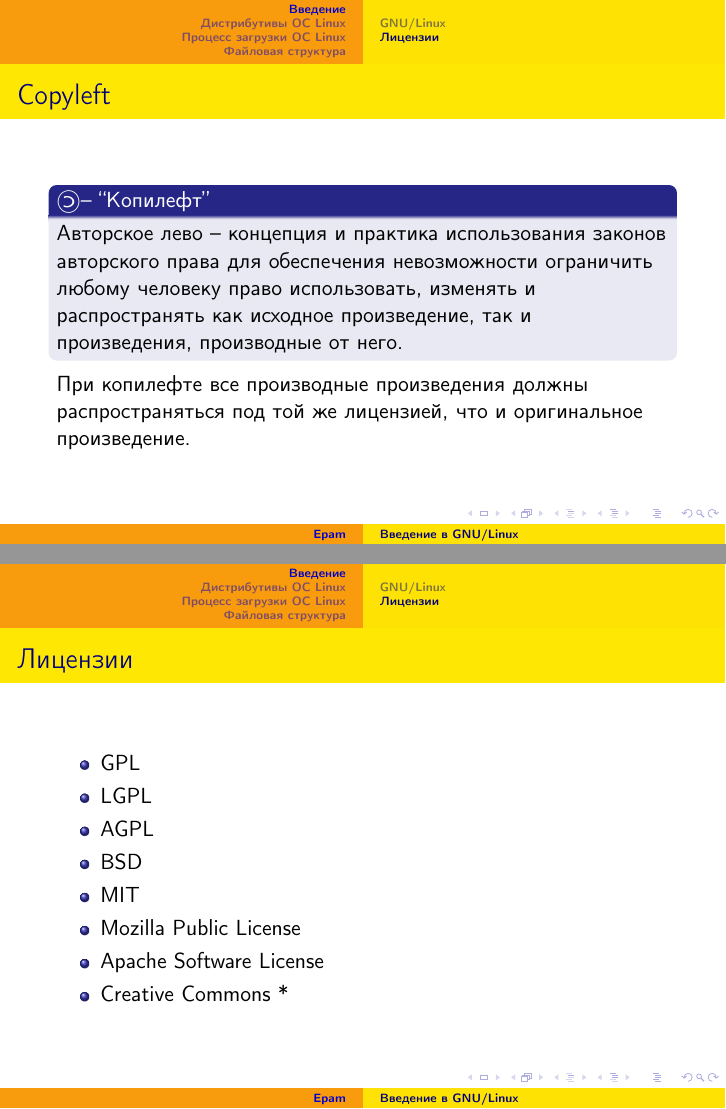
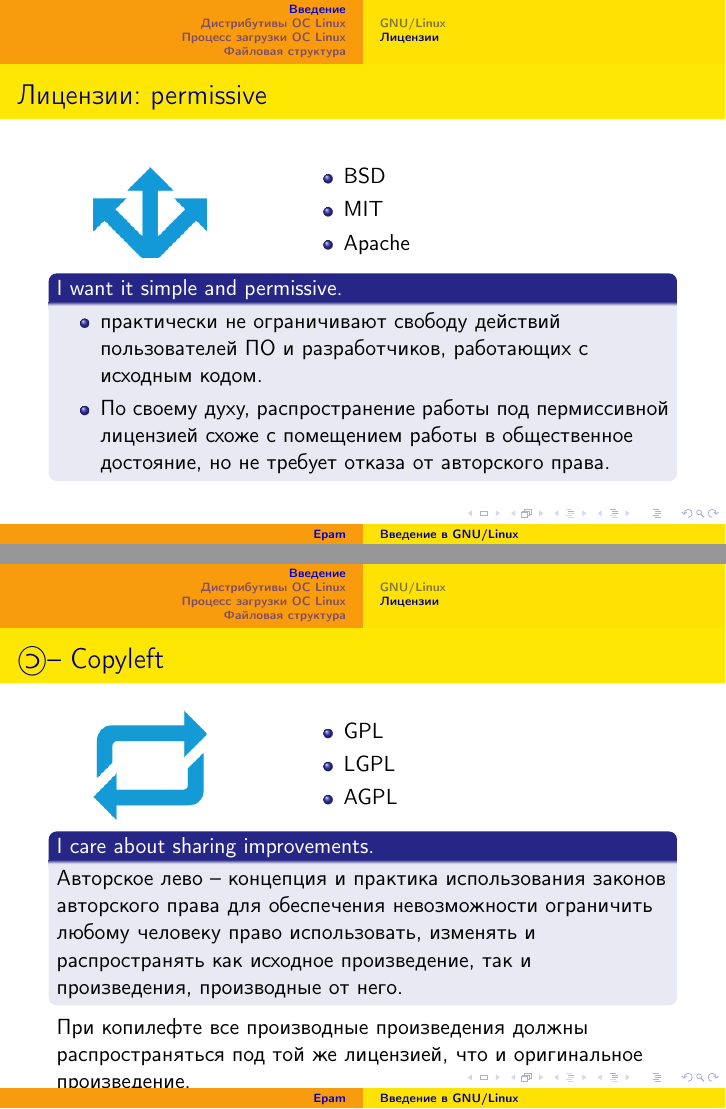
Before and after one commit to MinskLUG/linux_courses, LaTeX slides (epam/Presentation/01-intro.tex, which reads slides/intro/licenses.tex): pages 13 and 14 of 38 before the commit and pages 15 and 16 of 40 after it, joined at a grey line. Compiled offline with pdfLaTeX.

Commit message:
Changed 'licenses' part

```diff
--- a/slides/intro/licenses.tex
+++ b/slides/intro/licenses.tex
@@ -12,13 +32,52 @@
 				Доступ к исходным текстам является необходимым условием.
 		\end{itemize}
 	\end{block}
+\end{frame}
 
+
+\begin{frame}{Лицензии: permissive}
+	\begin{columns}
+	\column{0.3\textwidth}
+		\center\includegraphics[width=2cm]{../../slides/intro/three-arrows@2x.png}
+
+	\column{0.6\textwidth}
+
+	\begin{itemize}
+		\item BSD
+		\item MIT
+		\item Apache
+	\end{itemize}
+	\end{columns}
+
+	\begin{block}{I want it simple and permissive.}
+		\begin{itemize}
+			\item практически не ограничивают свободу действий пользователей ПО и разработчиков, работающих с исходным кодом.
+			\item По своему духу, распространение работы под пермиссивной лицензией схоже с помещением работы в общественное
+				достояние, но не требует отказа от авторского права.
+		\end{itemize}
+	\end{block}
 
 \end{frame}
 
-\begin{frame}{Copyleft }
 
-	\begin{block}{ \textcopyleft  -- ``Копилефт''}
+\begin{frame}{\textcopyleft -- Copyleft}
+
+	\begin{columns}
+	\column{0.3\textwidth}
+		\center\includegraphics[width=2cm]{../../slides/intro/circular@2x.png}
+
+	\column{0.6\textwidth}
+
+	\begin{itemize}
+		\item GPL
+		\item LGPL
+		\item AGPL
+	\end{itemize}
+	\end{columns}
+
+
+	\begin{block}{I care about sharing improvements.}
+
 	Авторское лево -- концепция и практика использования законов авторского права для обеспечения
 	невозможности ограничить любому человеку право использовать,  изменять и распространять как
 	исходное произведение,  так и произведения,  производные от него.
@@ -29,17 +88,3 @@
 	что и оригинальное произведение.
 
 \end{frame}
-
-
-\begin{frame}{Лицензии}
-	\begin{itemize}
-		\item GPL
-		\item LGPL
-		\item AGPL
-		\item BSD
-		\item MIT
-		\item Mozilla Public License
-		\item Apache Software License
-		\item Creative Commons *
-	\end{itemize}
-\end{frame}
```
Also changed, not shown: slides/intro/linux-kernel.tex (+1 -1 lines), slides/intro/circular@2x.png (added), slides/intro/three-arrows@2x.png (added), slides/intro/licenses.tex (24 more changed lines).
